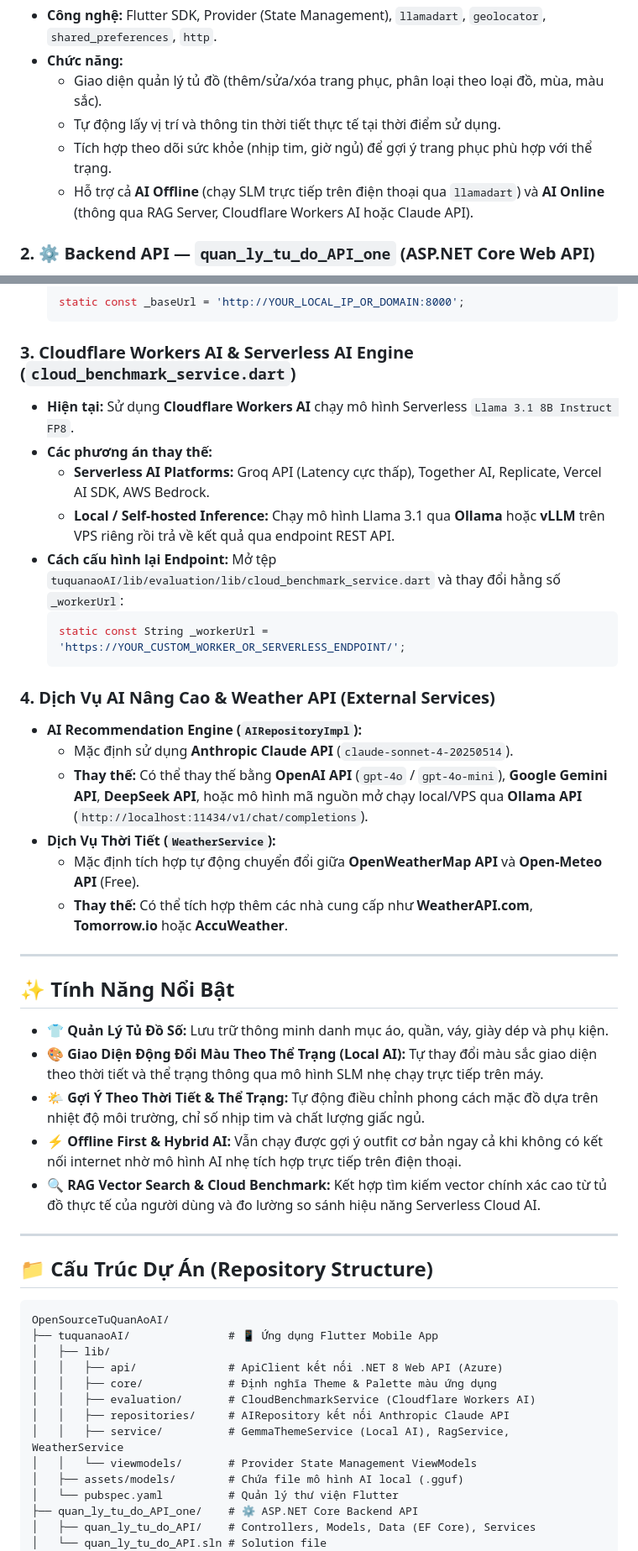
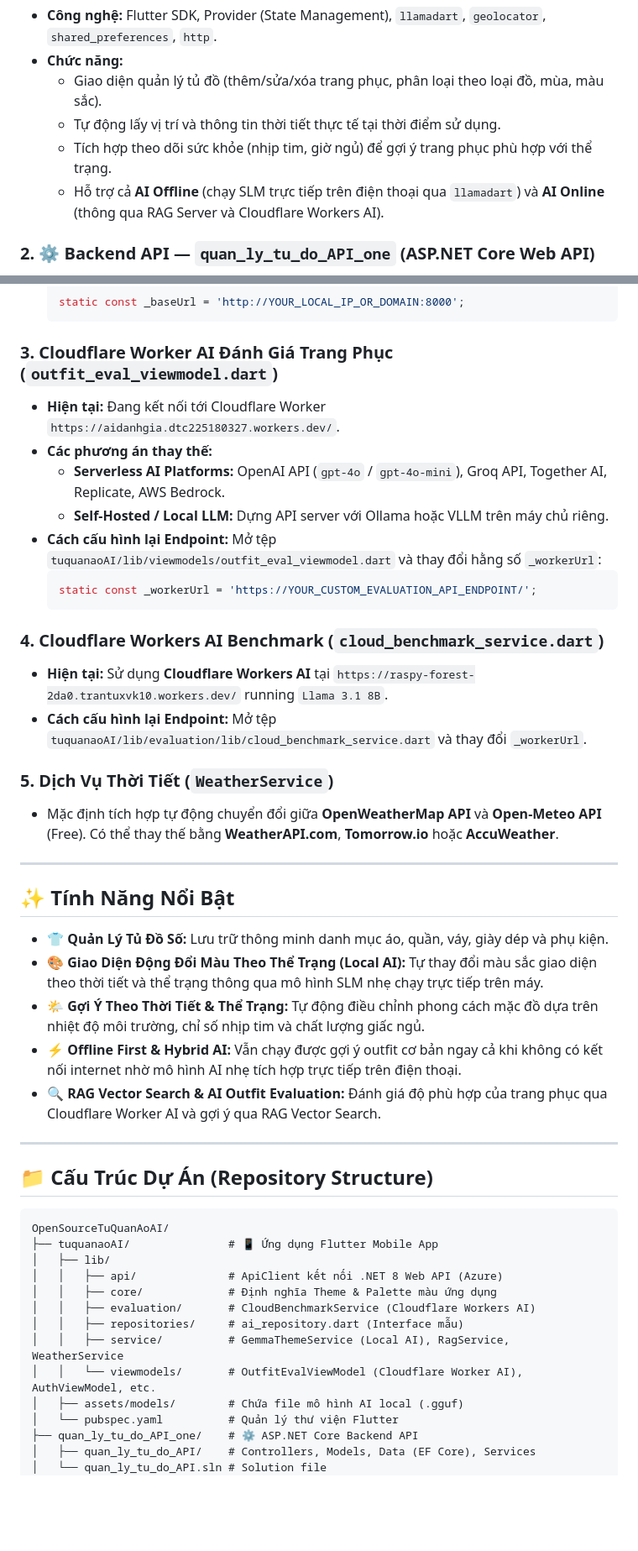
Before and after one commit to DaiAiTienTon/OpenSourceTuQuanAoAI, a Markdown page: README.md, 2 parts joined by grey strips. Shown at 84% size. Rendered like a GitHub page; blank space fills up the shorter version.

Commit message:
Clarify ai_repository is unused legacy, document OutfitEvalViewModel Cloudflare Worker AI evaluation integration

````diff
--- a/README.md
+++ b/README.md
@@ -41,7 +41,7 @@ graph TD
   - Giao diện quản lý tủ đồ (thêm/sửa/xóa trang phục, phân loại theo loại đồ, mùa, màu sắc).
   - Tự động lấy vị trí và thông tin thời tiết thực tế tại thời điểm sử dụng.
   - Tích hợp theo dõi sức khỏe (nhịp tim, giờ ngủ) để gợi ý trang phục phù hợp với thể trạng.
-  - Hỗ trợ cả **AI Offline** (chạy SLM trực tiếp trên điện thoại qua `llamadart`) và **AI Online** (thông qua RAG Server, Cloudflare Workers AI hoặc Claude API).
+  - Hỗ trợ cả **AI Offline** (chạy SLM trực tiếp trên điện thoại qua `llamadart`) và **AI Online** (thông qua RAG Server và Cloudflare Workers AI).
 
 ### 2. ⚙️ Backend API — `quan_ly_tu_do_API_one` (ASP.NET Core Web API)
 - **Công nghệ:** .NET 8 Web API, Entity Framework Core, SQL Server, Swagger/OpenAPI, `RagWebhookService`.
@@ -133,24 +134,24 @@ Dự án **StyleAI** được thiết kế theo kiến trúc **Loose Coupling (K
   static const _baseUrl = 'http://YOUR_LOCAL_IP_OR_DOMAIN:8000';
   ```
 
-### 3. Cloudflare Workers AI & Serverless AI Engine (`cloud_benchmark_service.dart`)
-- **Hiện tại:** Sử dụng **Cloudflare Workers AI** chạy mô hình Serverless `Llama 3.1 8B Instruct FP8`.
+### 3. Cloudflare Worker AI Đánh Giá Trang Phục (`outfit_eval_viewmodel.dart`)
+- **Hiện tại:** Đang kết nối tới Cloudflare Worker `https://aidanhgia.dtc225180327.workers.dev/`.
 - **Các phương án thay thế:**
-  - **Serverless AI Platforms:** Groq API (Latency cực thấp), Together AI, Replicate, Vercel AI SDK, AWS Bedrock.
-  - **Local / Self-hosted Inference:** Chạy mô hình Llama 3.1 qua **Ollama** hoặc **vLLM** trên VPS riêng rồi trả về kết quả qua endpoint REST API.
+  - **Serverless AI Platforms:** OpenAI API (`gpt-4o` / `gpt-4o-mini`), Groq API, Together AI, Replicate, AWS Bedrock.
+  - **Self-Hosted / Local LLM:** Dựng API server với Ollama hoặc VLLM trên máy chủ riêng.
 - **Cách cấu hình lại Endpoint:**
-  Mở tệp `tuquanaoAI/lib/evaluation/lib/cloud_benchmark_service.dart` và thay đổi hằng số `_workerUrl`:
+  Mở tệp `tuquanaoAI/lib/viewmodels/outfit_eval_viewmodel.dart` và thay đổi hằng số `_workerUrl`:
   ```dart
-  static const String _workerUrl = 'https://YOUR_CUSTOM_WORKER_OR_SERVERLESS_ENDPOINT/';
+  static const _workerUrl = 'https://YOUR_CUSTOM_EVALUATION_API_ENDPOINT/';
   ```
 
-### 4. Dịch Vụ AI Nâng Cao & Weather API (External Services)
-- **AI Recommendation Engine (`AIRepositoryImpl`):**
-  - Mặc định sử dụng **Anthropic Claude API** (`claude-sonnet-4-20250514`).
-  - **Thay thế:** Có thể thay thế bằng **OpenAI API** (`gpt-4o` / `gpt-4o-mini`), **Google Gemini API**, **DeepSeek API**, hoặc mô hình mã nguồn mở chạy local/VPS qua **Ollama API** (`http://localhost:11434/v1/chat/completions`).
-- **Dịch Vụ Thời Tiết (`WeatherService`):**
-  - Mặc định tích hợp tự động chuyển đổi giữa **OpenWeatherMap API** và **Open-Meteo API** (Free).
-  - **Thay thế:** Có thể tích hợp thêm các nhà cung cấp như **WeatherAPI.com**, **Tomorrow.io** hoặc **AccuWeather**.
+### 4. Cloudflare Workers AI Benchmark (`cloud_benchmark_service.dart`)
+- **Hiện tại:** Sử dụng **Cloudflare Workers AI** tại `https://raspy-forest-2da0.trantuxvk10.workers.dev/` running `Llama 3.1 8B`.
+- **Cách cấu hình lại Endpoint:**
+  Mở tệp `tuquanaoAI/lib/evaluation/lib/cloud_benchmark_service.dart` và thay đổi `_workerUrl`.
+
+### 5. Dịch Vụ Thời Tiết (`WeatherService`)
+- Mặc định tích hợp tự động chuyển đổi giữa **OpenWeatherMap API** và **Open-Meteo API** (Free). Có thể thay thế bằng **WeatherAPI.com**, **Tomorrow.io** hoặc **AccuWeather**.
 
 ---
 
@@ -160,7 +161,7 @@ Dự án **StyleAI** được thiết kế theo kiến trúc **Loose Coupling (K
 - 🎨 **Giao Diện Động Đổi Màu Theo Thể Trạng (Local AI):** Tự thay đổi màu sắc giao diện theo thời tiết và thể trạng thông qua mô hình SLM nhẹ chạy trực tiếp trên máy.
 - 🌤️ **Gợi Ý Theo Thời Tiết & Thể Trạng:** Tự động điều chỉnh phong cách mặc đồ dựa trên nhiệt độ môi trường, chỉ số nhịp tim và chất lượng giấc ngủ.
 - ⚡ **Offline First & Hybrid AI:** Vẫn chạy được gợi ý outfit cơ bản ngay cả khi không có kết nối internet nhờ mô hình AI nhẹ tích hợp trực tiếp trên điện thoại.
-- 🔍 **RAG Vector Search & Cloud Benchmark:** Kết hợp tìm kiếm vector chính xác cao từ tủ đồ thực tế của người dùng và đo lường so sánh hiệu năng Serverless Cloud AI.
+- 🔍 **RAG Vector Search & AI Outfit Evaluation:** Đánh giá độ phù hợp của trang phục qua Cloudflare Worker AI và gợi ý qua RAG Vector Search.
 
 ---
 
@@ -173,9 +174,9 @@ OpenSourceTuQuanAoAI/
 │   │   ├── api/              # ApiClient kết nối .NET 8 Web API (Azure)
 │   │   ├── core/             # Định nghĩa Theme & Palette màu ứng dụng
 │   │   ├── evaluation/       # CloudBenchmarkService (Cloudflare Workers AI)
-│   │   ├── repositories/     # AIRepository kết nối Anthropic Claude API
+│   │   ├── repositories/     # ai_repository.dart (Interface mẫu)
 │   │   ├── service/          # GemmaThemeService (Local AI), RagService, WeatherService
-│   │   └── viewmodels/       # Provider State Management ViewModels
+│   │   └── viewmodels/       # OutfitEvalViewModel (Cloudflare Worker AI), AuthViewModel, etc.
 │   ├── assets/models/        # Chứa file mô hình AI local (.gguf)
 │   └── pubspec.yaml          # Quản lý thư viện Flutter
 ├── quan_ly_tu_do_API_one/    # ⚙️ ASP.NET Core Backend API
````
Also changed, not shown: other parts of README.md (+15 -14 lines).
